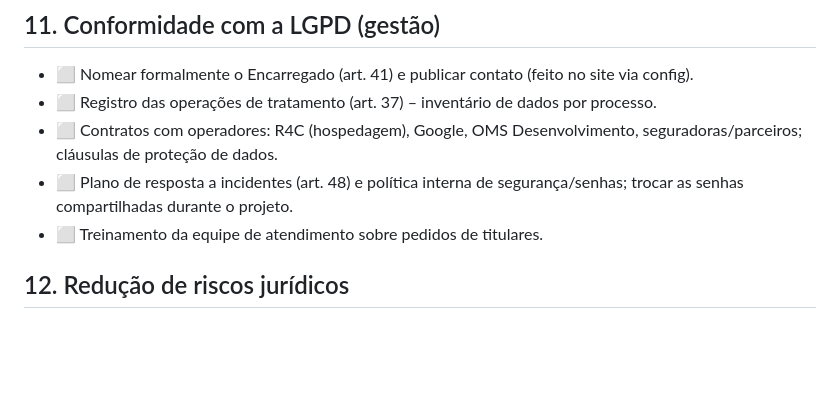
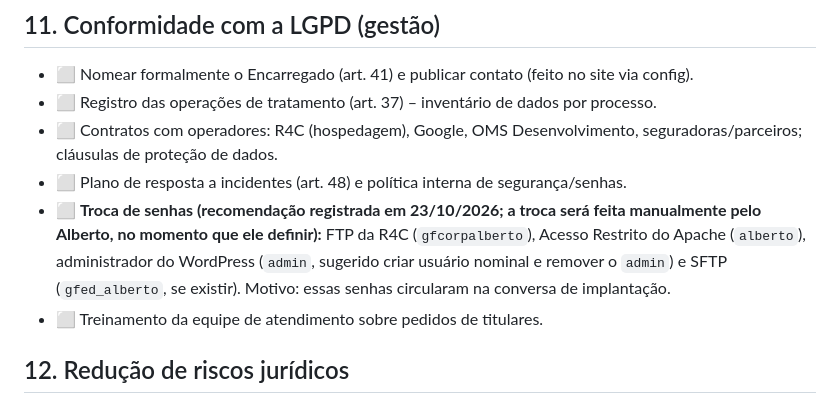
Before and after one commit to fedcorpdesenvolvimento/SiteGrupofedcorp, a Markdown page: docs/lgpd-checklist.md, the part around the change. GitHub-like rendering; blank space fills up the shorter version.

Commit message:
Registra recomendação de troca de senhas (execução manual pelo responsável)
Co-Authored-By: Claude Fable 5.1 <noreply@anthropic.com>

```diff
--- a/docs/lgpd-checklist.md
+++ b/docs/lgpd-checklist.md
@@ -53,7 +53,8 @@ Legenda: ✅ feito no site · 🔶 feito, depende de preenchimento/decisão da e
 - ⬜ Nomear formalmente o Encarregado (art. 41) e publicar contato (feito no site via config).
 - ⬜ Registro das operações de tratamento (art. 37) – inventário de dados por processo.
 - ⬜ Contratos com operadores: R4C (hospedagem), Google, OMS Desenvolvimento, seguradoras/parceiros; cláusulas de proteção de dados.
-- ⬜ Plano de resposta a incidentes (art. 48) e política interna de segurança/senhas; trocar as senhas compartilhadas durante o projeto.
+- ⬜ Plano de resposta a incidentes (art. 48) e política interna de segurança/senhas.
+- ⬜ **Troca de senhas (recomendação registrada em 23/10/2026; a troca será feita manualmente pelo Alberto, no momento que ele definir):** FTP da R4C (`gfcorpalberto`), Acesso Restrito do Apache (`alberto`), administrador do WordPress (`admin`, sugerido criar usuário nominal e remover o `admin`) e SFTP (`gfed_alberto`, se existir). Motivo: essas senhas circularam na conversa de implantação.
 - ⬜ Treinamento da equipe de atendimento sobre pedidos de titulares.
 
 ## 12. Redução de riscos jurídicos
```
